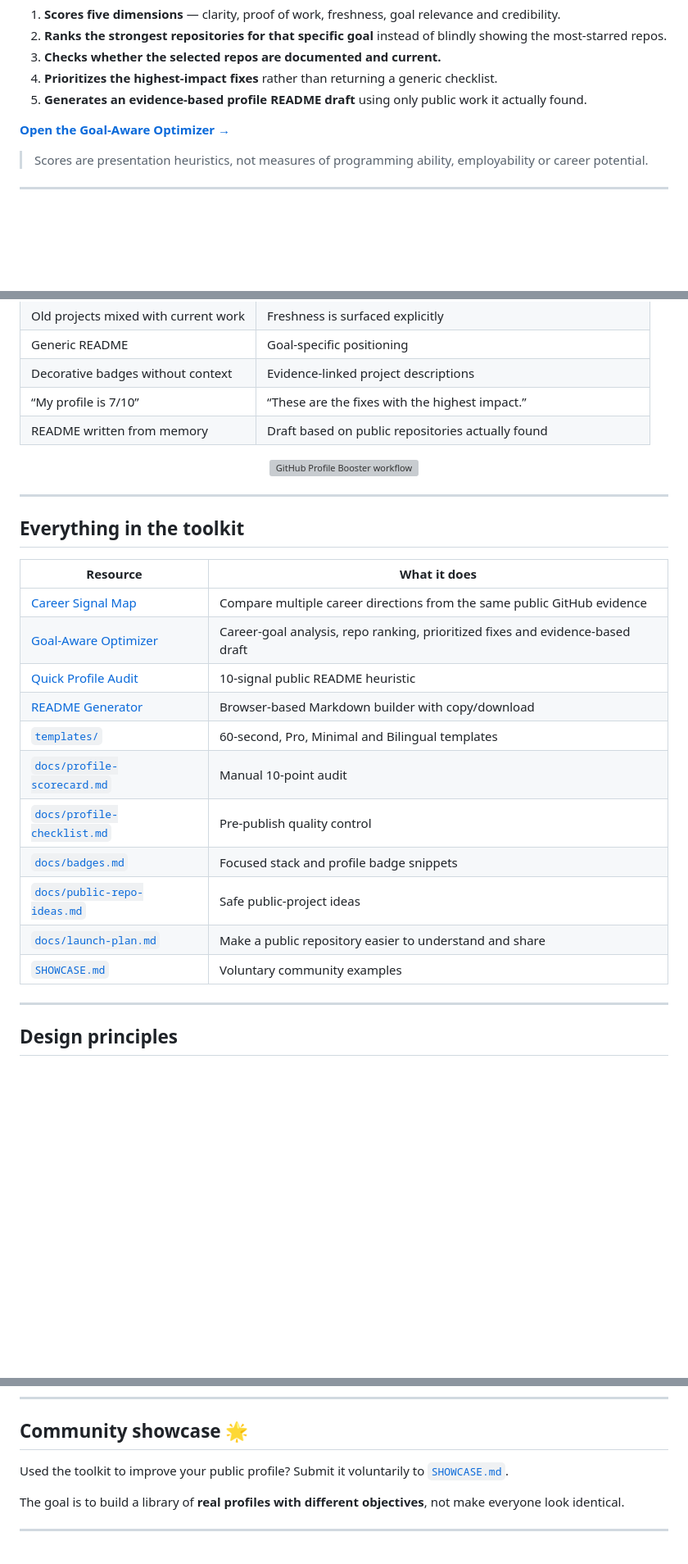
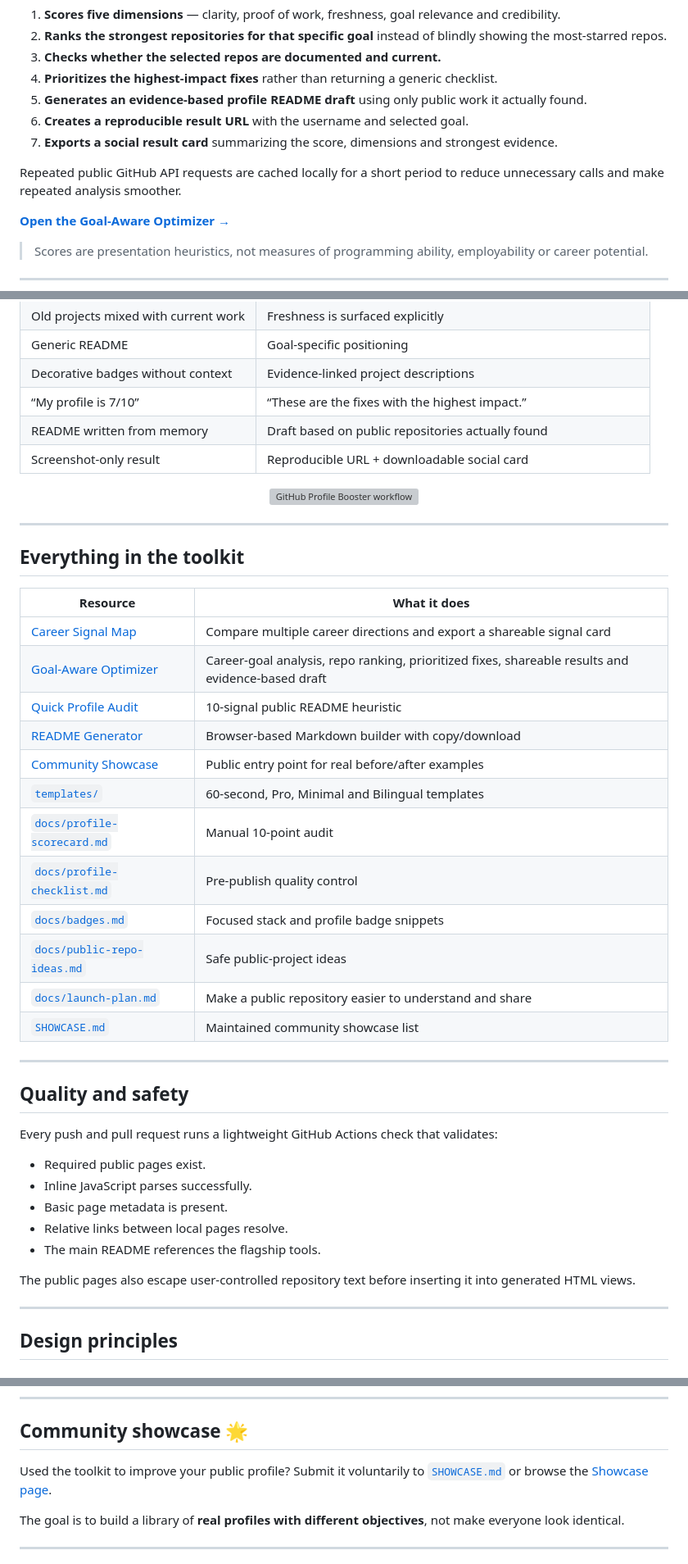
Before and after one commit to tec-2022/github-profile-booster, a Markdown page: README.md, 3 parts joined by grey strips. Shown at 82% size. GitHub-like rendering; blank space fills up the shorter version; grey boxes are pictures that could not be loaded.

Commit message:
docs: document shareable results and quality checks

```diff
--- a/README.md
+++ b/README.md
@@ -75,6 +78,10 @@ The optimizer then:
 3. **Checks whether the selected repos are documented and current.**
 4. **Prioritizes the highest-impact fixes** rather than returning a generic checklist.
 5. **Generates an evidence-based profile README draft** using only public work it actually found.
+6. **Creates a reproducible result URL** with the username and selected goal.
+7. **Exports a social result card** summarizing the score, dimensions and strongest evidence.
+
+Repeated public GitHub API requests are cached locally for a short period to reduce unnecessary calls and make repeated analysis smoother.
 
 **[Open the Goal-Aware Optimizer →](https://tec-2022.github.io/github-profile-booster/optimizer.html)**
 
@@ -175,6 +182,7 @@ Are the featured repositories documented, maintained and supported by visible pu
 | Decorative badges without context | Evidence-linked project descriptions |
 | “My profile is 7/10” | “These are the fixes with the highest impact.” |
 | README written from memory | Draft based on public repositories actually found |
+| Screenshot-only result | Reproducible URL + downloadable social card |
 
 <p align="center">
   <img src="./assets/preview.svg" width="100%" alt="GitHub Profile Booster workflow" />
@@ -186,17 +194,32 @@ Are the featured repositories documented, maintained and supported by visible pu
 
 | Resource | What it does |
 | --- | --- |
-| [Career Signal Map](https://tec-2022.github.io/github-profile-booster/career-map.html) | Compare multiple career directions from the same public GitHub evidence |
-| [Goal-Aware Optimizer](https://tec-2022.github.io/github-profile-booster/optimizer.html) | Career-goal analysis, repo ranking, prioritized fixes and evidence-based draft |
+| [Career Signal Map](https://tec-2022.github.io/github-profile-booster/career-map.html) | Compare multiple career directions and export a shareable signal card |
+| [Goal-Aware Optimizer](https://tec-2022.github.io/github-profile-booster/optimizer.html) | Career-goal analysis, repo ranking, prioritized fixes, shareable results and evidence-based draft |
 | [Quick Profile Audit](https://tec-2022.github.io/github-profile-booster/audit.html) | 10-signal public README heuristic |
 | [README Generator](https://tec-2022.github.io/github-profile-booster/generator.html) | Browser-based Markdown builder with copy/download |
+| [Community Showcase](https://tec-2022.github.io/github-profile-booster/showcase.html) | Public entry point for real before/after examples |
 | [`templates/`](./templates) | 60-second, Pro, Minimal and Bilingual templates |
 | [`docs/profile-scorecard.md`](./docs/profile-scorecard.md) | Manual 10-point audit |
 | [`docs/profile-checklist.md`](./docs/profile-checklist.md) | Pre-publish quality control |
 | [`docs/badges.md`](./docs/badges.md) | Focused stack and profile badge snippets |
 | [`docs/public-repo-ideas.md`](./docs/public-repo-ideas.md) | Safe public-project ideas |
 | [`docs/launch-plan.md`](./docs/launch-plan.md) | Make a public repository easier to understand and share |
-| [`SHOWCASE.md`](./SHOWCASE.md) | Voluntary community examples |
+| [`SHOWCASE.md`](./SHOWCASE.md) | Maintained community showcase list |
+
+---
+
+## Quality and safety
+
+Every push and pull request runs a lightweight GitHub Actions check that validates:
+
+- Required public pages exist.
+- Inline JavaScript parses successfully.
+- Basic page metadata is present.
+- Relative links between local pages resolve.
+- The main README references the flagship tools.
+
+The public pages also escape user-controlled repository text before inserting it into generated HTML views.
 
 ---
 
@@ -224,7 +247,7 @@ The browser tools work with information intended for a public GitHub profile. Ne
 
 ## Community showcase 🌟
 
-Used the toolkit to improve your public profile? Submit it voluntarily to [`SHOWCASE.md`](./SHOWCASE.md).
+Used the toolkit to improve your public profile? Submit it voluntarily to [`SHOWCASE.md`](./SHOWCASE.md) or browse the [Showcase page](https://tec-2022.github.io/github-profile-booster/showcase.html).
 
 The goal is to build a library of **real profiles with different objectives**, not make everyone look identical.
 
```
Also changed, not shown: other parts of README.md (+3 -0 lines).
